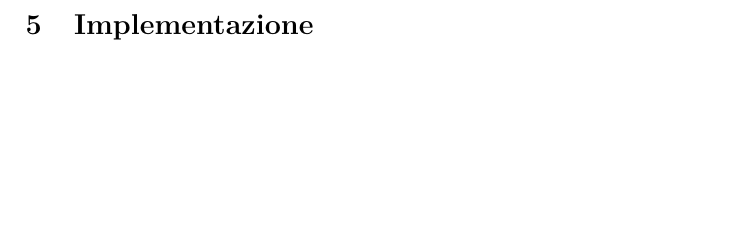
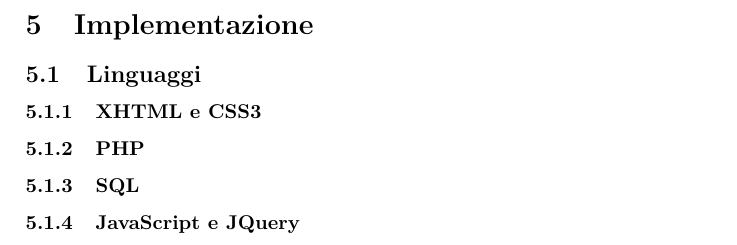
Before and after one commit to marcoDallas/TECWEB1920, a LaTeX document (relazione/Relazione.tex): part of page 10 of 12, cut so that both start at the same text, the shorter picture padded with empty space. Compiled offline with pdfLaTeX.

Commit message:
iniziata implementazione

```diff
--- a/relazione/Relazione.tex
+++ b/relazione/Relazione.tex
@@ -37,6 +37,13 @@
 %Implementazione
 \newpage
 \section{Implementazione}
+	\input{sezioni/Implementazione.tex}
+	\subsection{Linguaggi}
+		\input{sezioni/Implementazione/linguaggi.tex}
+		\subsubsection{XHTML e CSS3}
+		\subsubsection{PHP}
+		\subsubsection{SQL}
+		\subsubsection{JavaScript e JQuery}
 %Validazione
 \newpage
 \section{Validazione}
```
Also changed, not shown: relazione/Relazione.pdf, relazione/sezioni/Implementazione/linguaggi.tex (added), 7 other files.
